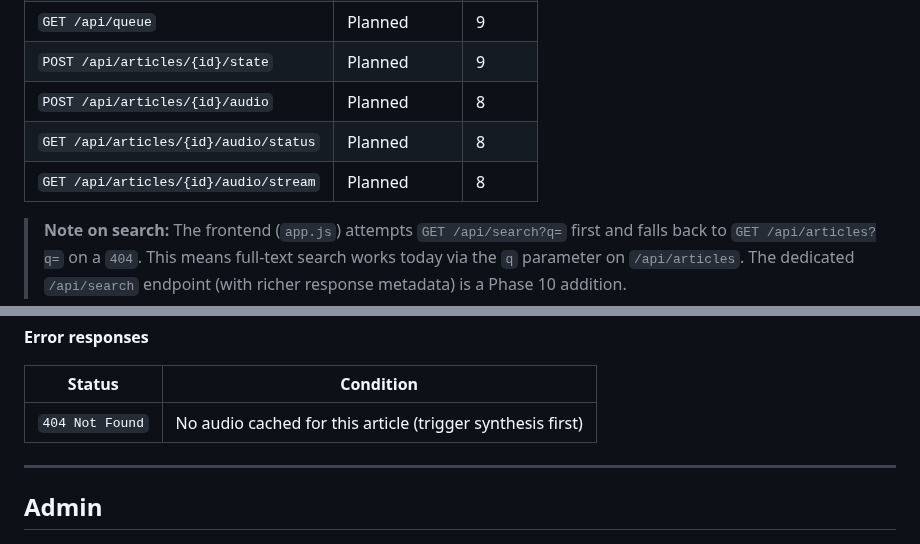
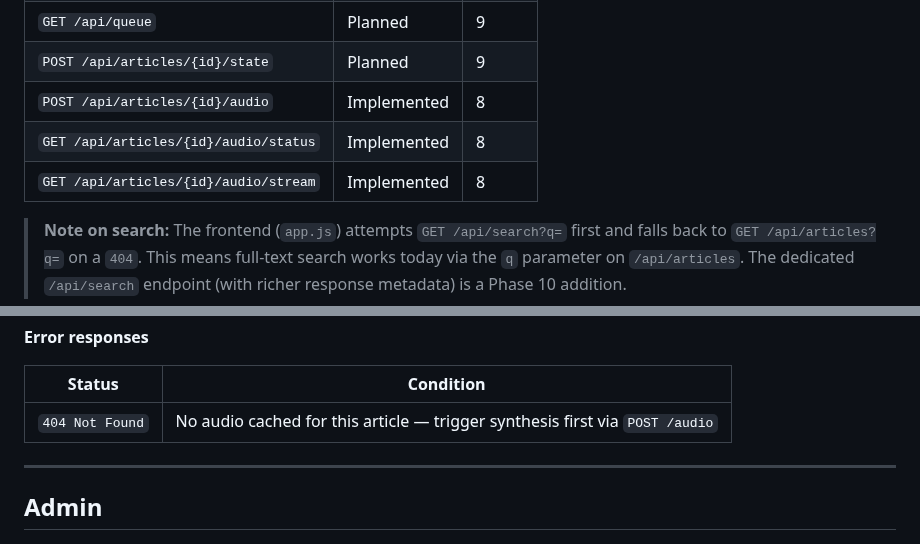
Before and after one commit to AruneemB/voce, a Markdown page: docs/API-REFERENCE.md, 2 parts joined by grey strips. Rendered like a GitHub page.

```diff
--- a/docs/API-REFERENCE.md
+++ b/docs/API-REFERENCE.md
@@ -18,9 +18,9 @@ Not all endpoints described in this reference are implemented yet. The table bel
 | `GET /api/search` | Planned | 10 |
 | `GET /api/queue` | Planned | 9 |
 | `POST /api/articles/{id}/state` | Planned | 9 |
-| `POST /api/articles/{id}/audio` | Planned | 8 |
-| `GET /api/articles/{id}/audio/status` | Planned | 8 |
-| `GET /api/articles/{id}/audio/stream` | Planned | 8 |
+| `POST /api/articles/{id}/audio` | Implemented | 8 |
+| `GET /api/articles/{id}/audio/status` | Implemented | 8 |
+| `GET /api/articles/{id}/audio/stream` | Implemented | 8 |
 
 > **Note on search:** The frontend (`app.js`) attempts `GET /api/search?q=` first and falls back to `GET /api/articles?q=` on a `404`. This means full-text search works today via the `q` parameter on `/api/articles`. The dedicated `/api/search` endpoint (with richer response metadata) is a Phase 10 addition.
 
@@ -359,7 +356,7 @@ Streams the cached MP3 file for an article. Supports HTTP range requests for see
 
 | Status | Condition |
 |--------|-----------|
-| `404 Not Found` | No audio cached for this article (trigger synthesis first) |
+| `404 Not Found` | No audio cached for this article — trigger synthesis first via `POST /audio` |
 
 ---
 
```
Also changed, not shown: other parts of docs/API-REFERENCE.md (+29 -32 lines).
